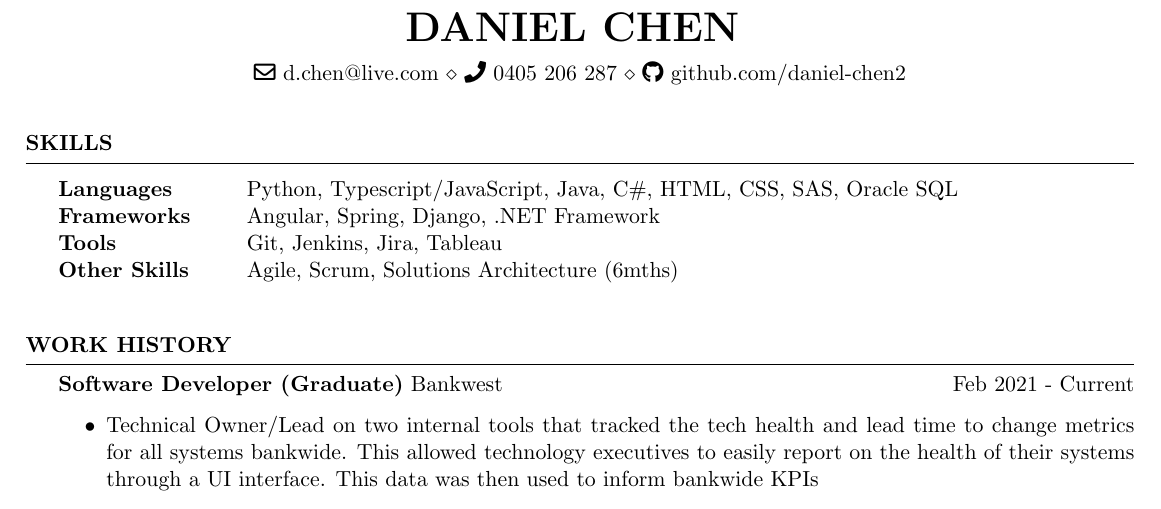
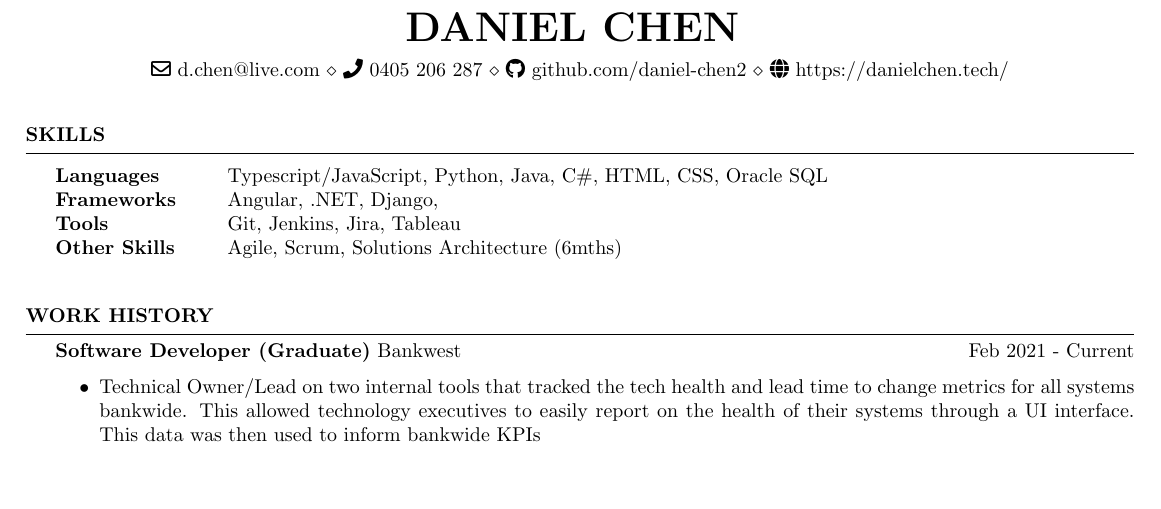
Before and after one commit to daniel-chen2/resume, a LaTeX CV (resume.tex, which reads resume.cls): part of page 1 of 2 before the commit and part of the page after it, cut so that both start at the same text, the shorter picture padded with empty space. Compiled offline with pdfLaTeX.

```diff
--- a/resume.cls
+++ b/resume.cls
@@ -14,7 +14,7 @@
 
 \ProvidesClass{resume}[2010/07/10 v0.9 Resume class]
 
-\LoadClass[11pt,letterpaper]{article}
+\LoadClass[9pt,letterpaper]{article}
 
 \usepackage[parfill]{parskip}       % Do not indent paragraphs
 \usepackage{array}                  % required for boldface tabular columns
--- a/resume.tex
+++ b/resume.tex
@@ -10,14 +10,15 @@
 \name{Daniel Chen }
 \address{
 	\faIcon[regular]{envelope} d.chen@live.com \\ \faIcon[regular]{phone} 0405 206 287 \\
-	\faIcon[regular]{github} github.com/daniel-chen2
+	\faIcon[regular]{github} github.com/daniel-chen2 \\
+	\faIcon[regular]{globe} https://danielchen.tech/
 }
 
 \begin{document}
 	\begin{rSection}{SKILLS}
 		\begin{tabular}{ @{} >{\bfseries}l @{\hspace{6ex}} l }
-			Languages & Python, Typescript/JavaScript, Java, C\#, HTML, CSS, SAS, Oracle SQL \\
-			Frameworks & Angular, Spring, Django, .NET Framework\\
+			Languages & Typescript/JavaScript, Python, Java, C\#, HTML, CSS, Oracle SQL \\
+			Frameworks & Angular, .NET, Django, \\
 			Tools & Git, Jenkins, Jira, Tableau\\
 			Other Skills & Agile, Scrum, Solutions Architecture (6mths)
 		\end{tabular}\\
```
Also changed, not shown: resume.pdf, 1 other file.
